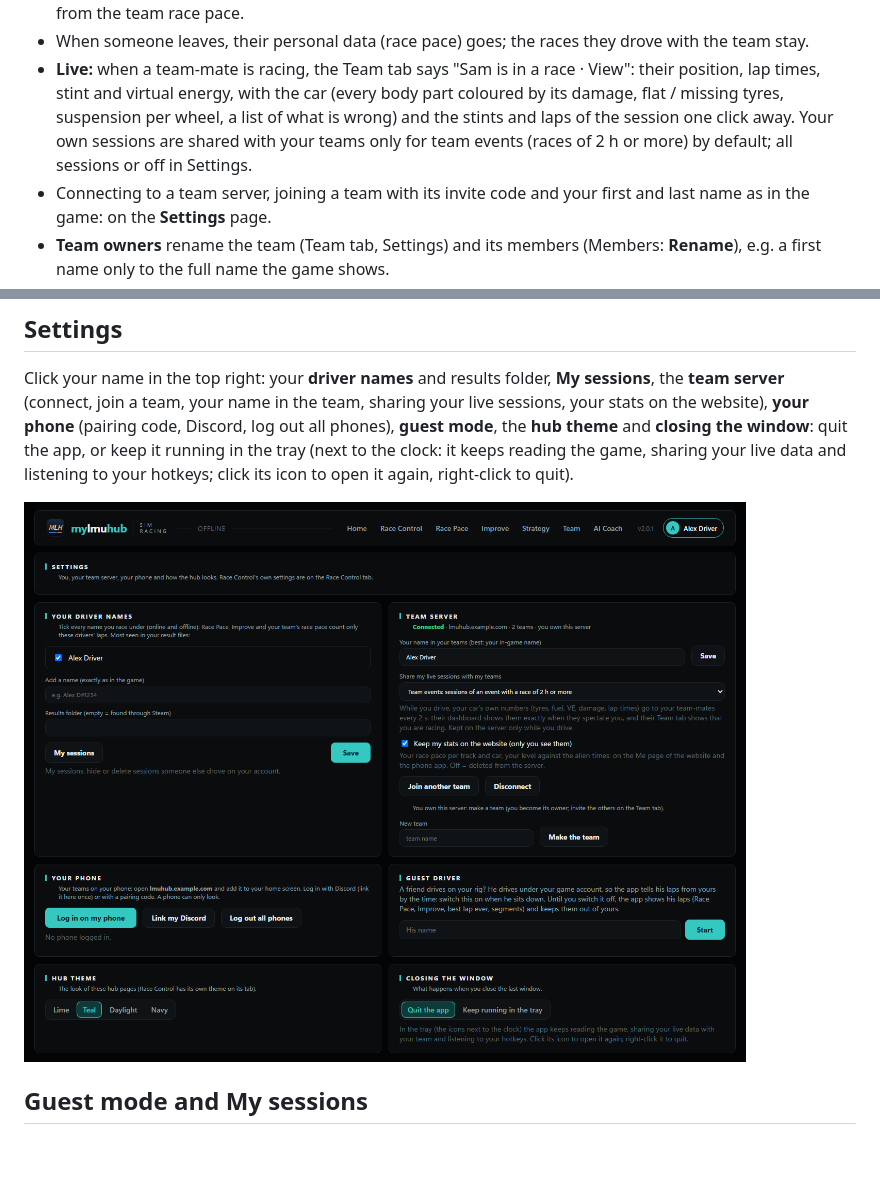
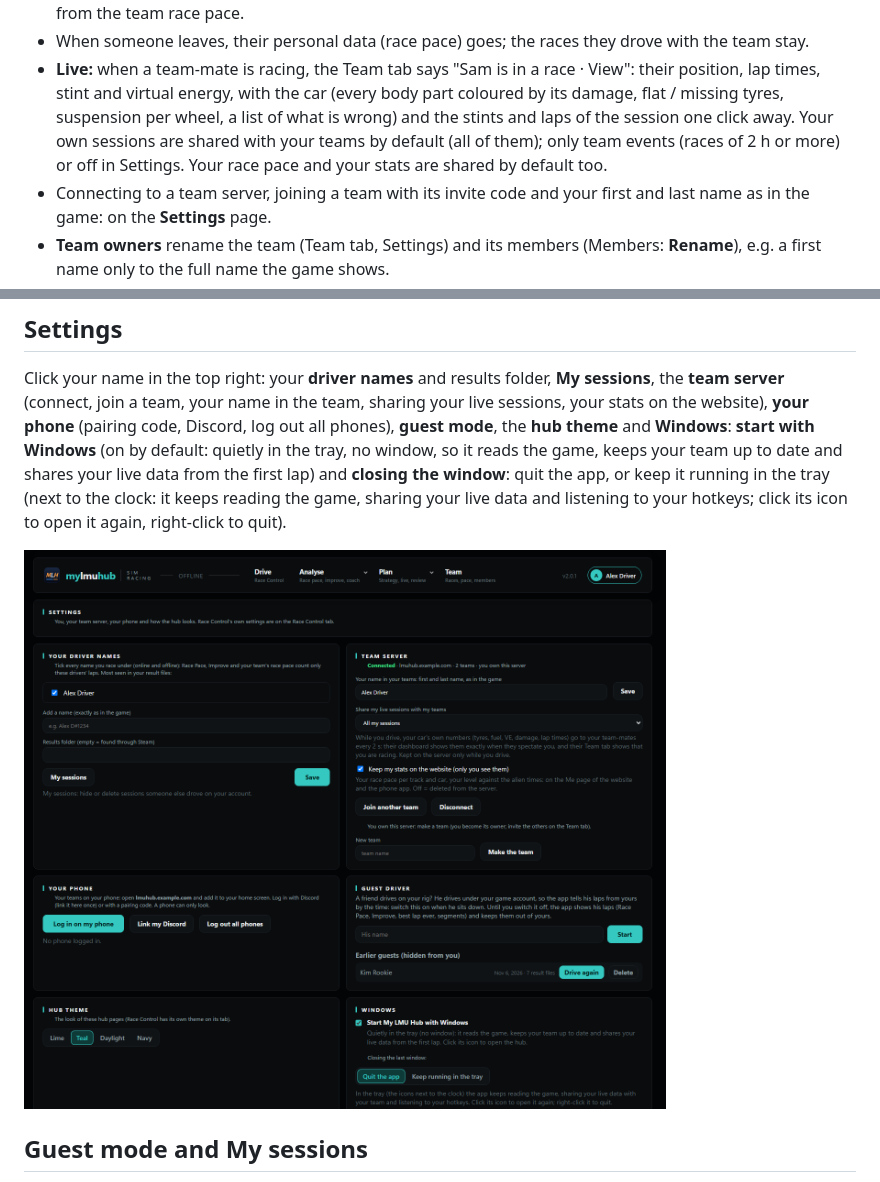
Before and after one commit to SKMots/MyLMUHub, a Markdown page: README.md, 2 parts joined by grey strips. Rendered like a GitHub page; pictures changed too: docs/images/settings.png; blank space fills up the shorter version.

```diff
--- a/README.md
+++ b/README.md
@@ -168,8 +168,8 @@ Your teams on a **team server**: invite codes, members with roles (driver, engin
 - **Strategy:** pick the team an event is for, then its drivers from a list (or type a name) with their lap times from the team race pace.
 - When someone leaves, their personal data (race pace) goes; the races they drove with the team stay.
 - **Live:** when a team-mate is racing, the Team tab says "Sam is in a race · View": their position, lap times, stint and virtual energy, with the car
-  (every body part coloured by its damage, flat / missing tyres, suspension per wheel, a list of what is wrong) and the stints and laps of the session one click away. Your own sessions are shared with your teams only
-  for team events (races of 2 h or more) by default; all sessions or off in Settings.
+  (every body part coloured by its damage, flat / missing tyres, suspension per wheel, a list of what is wrong) and the stints and laps of the session one click away. Your own sessions are shared with your teams by
+  default (all of them); only team events (races of 2 h or more) or off in Settings. Your race pace and your stats are shared by default too.
 - Connecting to a team server, joining a team with its invite code and your first and last name as in the game: on the **Settings** page.
 - **Team owners** rename the team (Team tab, Settings) and its members (Members: **Rename**), e.g. a first name only to the full name the game shows.
 - **Team logo:** the owner picks a picture (Team tab, Settings); it shows on the team cards, next to the team's name and on the website. The app makes it a
@@ -207,8 +207,9 @@ where you were, and it opens without a connection too (it then says it's offline
 ## Settings
 Click your name in the top right: your **driver names** and results folder, **My sessions**, the **team server** (connect, join a team, your name in the
 team, sharing your live sessions, your stats on the website), **your phone** (pairing code, Discord, log out all phones), **guest mode**, the **hub theme**
-and **closing the window**: quit the app, or keep it running in the tray (next to the clock: it keeps reading the game, sharing your live data and listening to
-your hotkeys; click its icon to open it again, right-click to quit).
+and **Windows**: **start with Windows** (on by default: quietly in the tray, no window, so it reads the game, keeps your team up to date and shares your live
+data from the first lap) and **closing the window**: quit the app, or keep it running in the tray (next to the clock: it keeps reading the game, sharing your
+live data and listening to your hotkeys; click its icon to open it again, right-click to quit).
 
 ![Settings](docs/images/settings.png)
 
```
Also changed, not shown: 7 other files.
